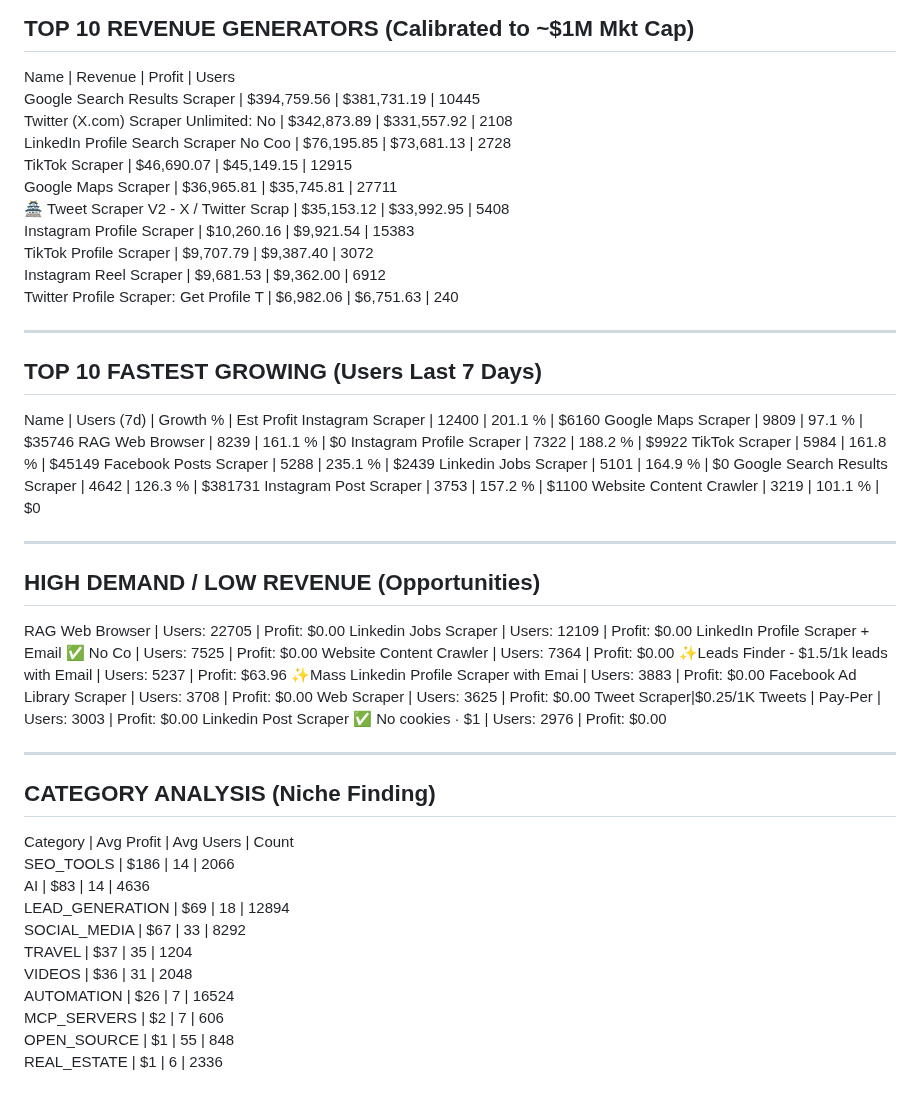
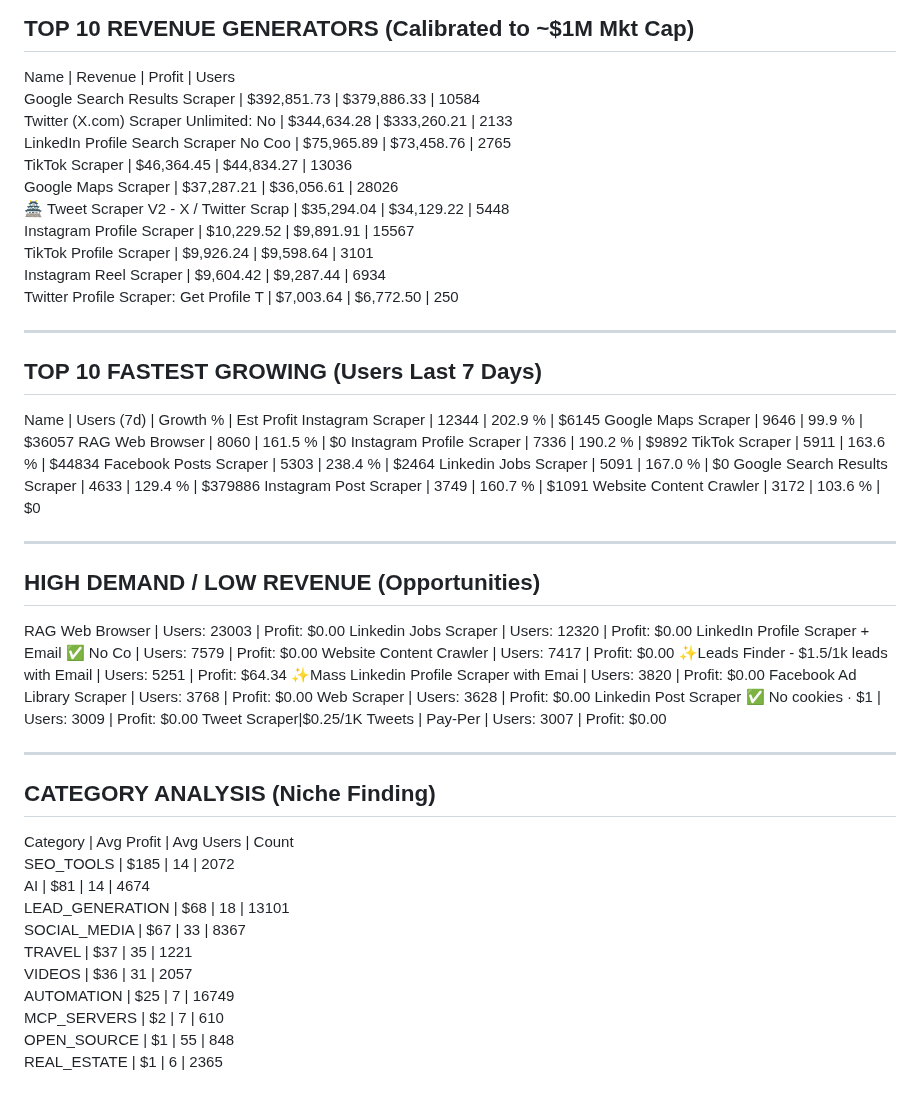
Before and after one commit to 0xrish/apify-stats, a Markdown page: report.md, the part around the change. GitHub-like rendering.

Commit message:
Automated Market Update: 05/27/2026  0:04:54.96 (32935 actors)

```diff
--- a/report.md
+++ b/report.md
@@ -2,57 +2,57 @@
 TOP 10 REVENUE GENERATORS (Calibrated to ~$1M Mkt Cap)
 ------------------------------------------------------------
 Name                                     | Revenue      | Profit       | Users
-Google Search Results Scraper            | $394,759.56  | $381,731.19  | 10445
-Twitter (X.com) Scraper Unlimited: No    | $342,873.89  | $331,557.92  | 2108
-LinkedIn Profile Search Scraper No Coo   | $76,195.85   | $73,681.13   | 2728
-TikTok Scraper                           | $46,690.07   | $45,149.15   | 12915
-Google Maps Scraper                      | $36,965.81   | $35,745.81   | 27711
-🏯 Tweet Scraper V2 - X / Twitter Scrap   | $35,153.12   | $33,992.95   | 5408
-Instagram Profile Scraper                | $10,260.16   | $9,921.54    | 15383
-TikTok Profile Scraper                   | $9,707.79    | $9,387.40    | 3072
-Instagram Reel Scraper                   | $9,681.53    | $9,362.00    | 6912
-Twitter Profile Scraper: Get Profile T   | $6,982.06    | $6,751.63    | 240
+Google Search Results Scraper            | $392,851.73  | $379,886.33  | 10584
+Twitter (X.com) Scraper Unlimited: No    | $344,634.28  | $333,260.21  | 2133
+LinkedIn Profile Search Scraper No Coo   | $75,965.89   | $73,458.76   | 2765
+TikTok Scraper                           | $46,364.45   | $44,834.27   | 13036
+Google Maps Scraper                      | $37,287.21   | $36,056.61   | 28026
+🏯 Tweet Scraper V2 - X / Twitter Scrap   | $35,294.04   | $34,129.22   | 5448
+Instagram Profile Scraper                | $10,229.52   | $9,891.91    | 15567
+TikTok Profile Scraper                   | $9,926.24    | $9,598.64    | 3101
+Instagram Reel Scraper                   | $9,604.42    | $9,287.44    | 6934
+Twitter Profile Scraper: Get Profile T   | $7,003.64    | $6,772.50    | 250
 
 ------------------------------------------------------------
 TOP 10 FASTEST GROWING (Users Last 7 Days)
 ------------------------------------------------------------
 Name                                     | Users (7d)   | Growth %   | Est Profit
-Instagram Scraper                        | 12400        | 201.1    % | $6160
-Google Maps Scraper                      | 9809         | 97.1     % | $35746
-RAG Web Browser                          | 8239         | 161.1    % | $0
-Instagram Profile Scraper                | 7322         | 188.2    % | $9922
-TikTok Scraper                           | 5984         | 161.8    % | $45149
-Facebook Posts Scraper                   | 5288         | 235.1    % | $2439
-Linkedin Jobs Scraper                    | 5101         | 164.9    % | $0
-Google Search Results Scraper            | 4642         | 126.3    % | $381731
-Instagram Post Scraper                   | 3753         | 157.2    % | $1100
-Website Content Crawler                  | 3219         | 101.1    % | $0
+Instagram Scraper                        | 12344        | 202.9    % | $6145
+Google Maps Scraper                      | 9646         | 99.9     % | $36057
+RAG Web Browser                          | 8060         | 161.5    % | $0
+Instagram Profile Scraper                | 7336         | 190.2    % | $9892
+TikTok Scraper                           | 5911         | 163.6    % | $44834
+Facebook Posts Scraper                   | 5303         | 238.4    % | $2464
+Linkedin Jobs Scraper                    | 5091         | 167.0    % | $0
+Google Search Results Scraper            | 4633         | 129.4    % | $379886
+Instagram Post Scraper                   | 3749         | 160.7    % | $1091
+Website Content Crawler                  | 3172         | 103.6    % | $0
 
 ------------------------------------------------------------
 HIGH DEMAND / LOW REVENUE (Opportunities)
 ------------------------------------------------------------
-RAG Web Browser                          | Users: 22705  | Profit: $0.00
-Linkedin Jobs Scraper                    | Users: 12109  | Profit: $0.00
-LinkedIn Profile Scraper + Email ✅ No Co | Users: 7525   | Profit: $0.00
-Website Content Crawler                  | Users: 7364   | Profit: $0.00
-✨Leads Finder - $1.5/1k leads with Email | Users: 5237   | Profit: $63.96
-✨Mass Linkedin Profile Scraper with Emai | Users: 3883   | Profit: $0.00
-Facebook Ad Library Scraper              | Users: 3708   | Profit: $0.00
-Web Scraper                              | Users: 3625   | Profit: $0.00
-Tweet Scraper|$0.25/1K Tweets | Pay-Per  | Users: 3003   | Profit: $0.00
-Linkedin Post Scraper ✅ No cookies · $1  | Users: 2976   | Profit: $0.00
+RAG Web Browser                          | Users: 23003  | Profit: $0.00
+Linkedin Jobs Scraper                    | Users: 12320  | Profit: $0.00
+LinkedIn Profile Scraper + Email ✅ No Co | Users: 7579   | Profit: $0.00
+Website Content Crawler                  | Users: 7417   | Profit: $0.00
+✨Leads Finder - $1.5/1k leads with Email | Users: 5251   | Profit: $64.34
+✨Mass Linkedin Profile Scraper with Emai | Users: 3820   | Profit: $0.00
+Facebook Ad Library Scraper              | Users: 3768   | Profit: $0.00
+Web Scraper                              | Users: 3628   | Profit: $0.00
+Linkedin Post Scraper ✅ No cookies · $1  | Users: 3009   | Profit: $0.00
+Tweet Scraper|$0.25/1K Tweets | Pay-Per  | Users: 3007   | Profit: $0.00
 
 ------------------------------------------------------------
 CATEGORY ANALYSIS (Niche Finding)
 ------------------------------------------------------------
 Category                  | Avg Profit | Avg Users  | Count
-SEO_TOOLS                 | $186       | 14         | 2066
-AI                        | $83        | 14         | 4636
-LEAD_GENERATION           | $69        | 18         | 12894
-SOCIAL_MEDIA              | $67        | 33         | 8292
-TRAVEL                    | $37        | 35         | 1204
-VIDEOS                    | $36        | 31         | 2048
-AUTOMATION                | $26        | 7          | 16524
-MCP_SERVERS               | $2         | 7          | 606
+SEO_TOOLS                 | $185       | 14         | 2072
+AI                        | $81        | 14         | 4674
+LEAD_GENERATION           | $68        | 18         | 13101
+SOCIAL_MEDIA              | $67        | 33         | 8367
+TRAVEL                    | $37        | 35         | 1221
+VIDEOS                    | $36        | 31         | 2057
+AUTOMATION                | $25        | 7          | 16749
+MCP_SERVERS               | $2         | 7          | 610
 OPEN_SOURCE               | $1         | 55         | 848
-REAL_ESTATE               | $1         | 6          | 2336
+REAL_ESTATE               | $1         | 6          | 2365
```
